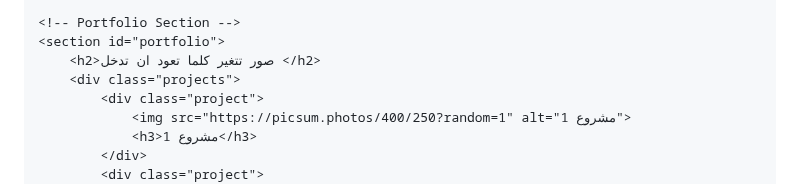
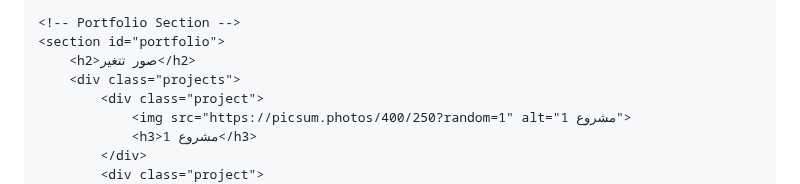
Before and after one commit to marwanemellouk710-ctrl/black-coffee-, a Markdown page: README.md, the part around the change. Rendered like a GitHub page.

```diff
--- a/README.md
+++ b/README.md
@@ -183,7 +183,7 @@
 
     <!-- Portfolio Section -->
     <section id="portfolio">
-        <h2>صور تتغير كلما تعود ان تدخل </h2>
+        <h2>صور تتغير</h2>
         <div class="projects">
             <div class="project">
                 <img src="https://picsum.photos/400/250?random=1" alt="مشروع 1">
```
